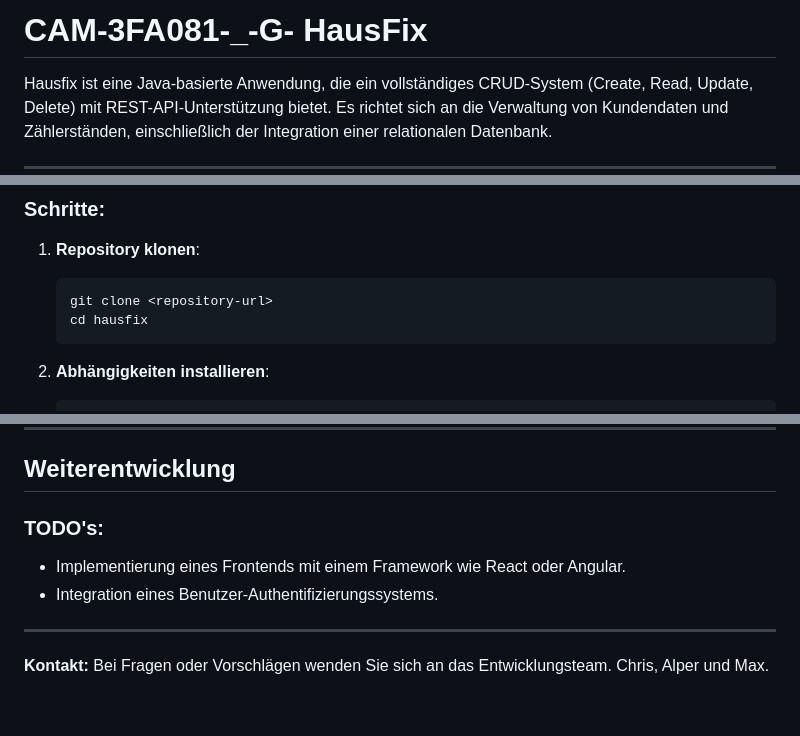
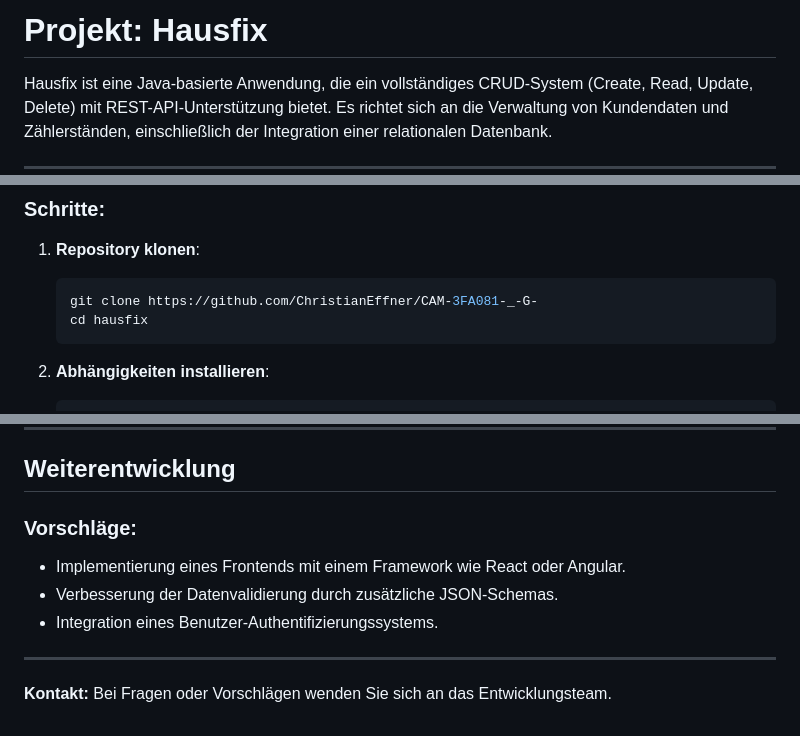
Before and after one commit to ChristianEffner/CAM-3FA081-_-G-, a Markdown page: README.md, 3 parts joined by grey strips. Rendered like a GitHub page.

````diff
--- a/README.md
+++ b/README.md
@@ -1,4 +1,4 @@
-# CAM-3FA081-_-G- HausFix
+# Projekt: Hausfix
 
 Hausfix ist eine Java-basierte Anwendung, die ein vollständiges CRUD-System (Create, Read, Update, Delete) mit REST-API-Unterstützung bietet. Es richtet sich an die Verwaltung von Kundendaten und Zählerständen, einschließlich der Integration einer relationalen Datenbank.
 
@@ -66,7 +66,7 @@ hausfix/
 ### Schritte:
 1. **Repository klonen**:
    ```bash
-   git clone <repository-url>
+   git clone https://github.com/ChristianEffner/CAM-3FA081-_-G-
    cd hausfix
    ```
 
@@ -132,10 +132,11 @@ mvn test
 
 ## **Weiterentwicklung**
 
-### TODO's:
+### Vorschläge:
 - Implementierung eines Frontends mit einem Framework wie React oder Angular.
+- Verbesserung der Datenvalidierung durch zusätzliche JSON-Schemas.
 - Integration eines Benutzer-Authentifizierungssystems.
 
 ---
 
-**Kontakt:** Bei Fragen oder Vorschlägen wenden Sie sich an das Entwicklungsteam. Chris, Alper und Max.
+**Kontakt:** Bei Fragen oder Vorschlägen wenden Sie sich an das Entwicklungsteam.
````
Also changed, not shown: other parts of README.md (+4 -4 lines).
